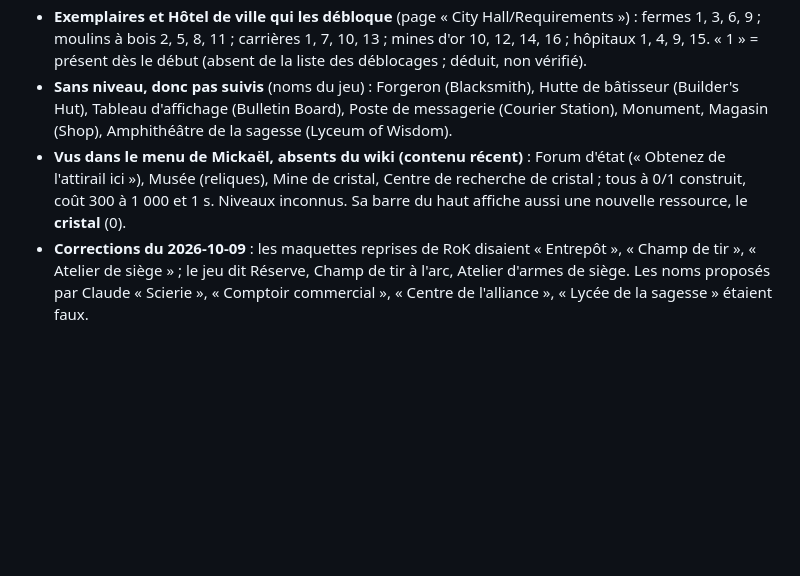
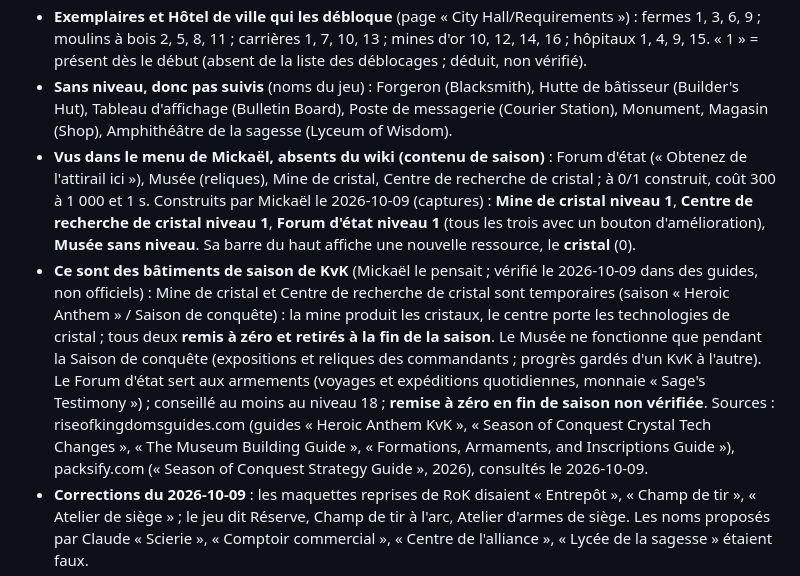
Before and after one commit to LegioFr/RoK-Companion, a Markdown page: references/donnees-jeu.md, the part around the change. Rendered like a GitHub page; blank space fills up the shorter version.

Commit message:
Références : bâtiments de saison de KvK (cristal, Musée, Forum d’état) vérifiés dans les guides
Co-Authored-By: Claude Opus 5.5 <noreply@anthropic.com>
Claude-Session: https://claude.ai/code/session_01WKZHxfj73xvc62bNdYjEpJ

```diff
--- a/references/donnees-jeu.md
+++ b/references/donnees-jeu.md
@@ -85,7 +85,8 @@ Règle du projet : chaque donnée a sa source et sa date ; tant qu’elle n’es
   - Autres (pas dans le menu de construction) : City Hall = **Hôtel de ville**, Wall = **Mur**, Watchtower = **Tour de guet**.
 - **Exemplaires et Hôtel de ville qui les débloque** (page « City Hall/Requirements ») : fermes 1, 3, 6, 9 ; moulins à bois 2, 5, 8, 11 ; carrières 1, 7, 10, 13 ; mines d'or 10, 12, 14, 16 ; hôpitaux 1, 4, 9, 15. « 1 » = présent dès le début (absent de la liste des déblocages ; déduit, non vérifié).
 - **Sans niveau, donc pas suivis** (noms du jeu) : Forgeron (Blacksmith), Hutte de bâtisseur (Builder's Hut), Tableau d'affichage (Bulletin Board), Poste de messagerie (Courier Station), Monument, Magasin (Shop), Amphithéâtre de la sagesse (Lyceum of Wisdom).
-- **Vus dans le menu de Mickaël, absents du wiki (contenu récent)** : Forum d'état (« Obtenez de l'attirail ici »), Musée (reliques), Mine de cristal, Centre de recherche de cristal ; tous à 0/1 construit, coût 300 à 1 000 et 1 s. Niveaux inconnus. Sa barre du haut affiche aussi une nouvelle ressource, le **cristal** (0).
+- **Vus dans le menu de Mickaël, absents du wiki (contenu de saison)** : Forum d'état (« Obtenez de l'attirail ici »), Musée (reliques), Mine de cristal, Centre de recherche de cristal ; à 0/1 construit, coût 300 à 1 000 et 1 s. Construits par Mickaël le 2026-10-09 (captures) : **Mine de cristal niveau 1**, **Centre de recherche de cristal niveau 1**, **Forum d'état niveau 1** (tous les trois avec un bouton d'amélioration), **Musée sans niveau**. Sa barre du haut affiche une nouvelle ressource, le **cristal** (0).
+- **Ce sont des bâtiments de saison de KvK** (Mickaël le pensait ; vérifié le 2026-10-09 dans des guides, non officiels) : Mine de cristal et Centre de recherche de cristal sont temporaires (saison « Heroic Anthem » / Saison de conquête) : la mine produit les cristaux, le centre porte les technologies de cristal ; tous deux **remis à zéro et retirés à la fin de la saison**. Le Musée ne fonctionne que pendant la Saison de conquête (expositions et reliques des commandants ; progrès gardés d'un KvK à l'autre). Le Forum d'état sert aux armements (voyages et expéditions quotidiennes, monnaie « Sage's Testimony ») ; conseillé au moins au niveau 18 ; **remise à zéro en fin de saison non vérifiée**. Sources : riseofkingdomsguides.com (guides « Heroic Anthem KvK », « Season of Conquest Crystal Tech Changes », « The Museum Building Guide », « Formations, Armaments, and Inscriptions Guide »), packsify.com (« Season of Conquest Strategy Guide », 2026), consultés le 2026-10-09.
 - **Corrections du 2026-10-09** : les maquettes reprises de RoK disaient « Entrepôt », « Champ de tir », « Atelier de siège » ; le jeu dit Réserve, Champ de tir à l'arc, Atelier d'armes de siège. Les noms proposés par Claude « Scierie », « Comptoir commercial », « Centre de l'alliance », « Lycée de la sagesse » étaient faux.
 - **Hôpitaux et prérequis :** l'Hôtel de ville demande « Hospital Lv.X » ; la maquette compte l'hôpital le plus haut (hypothèse, à vérifier).
 
```
Also changed, not shown: MEMOIRE.md (+1 -0 lines).
